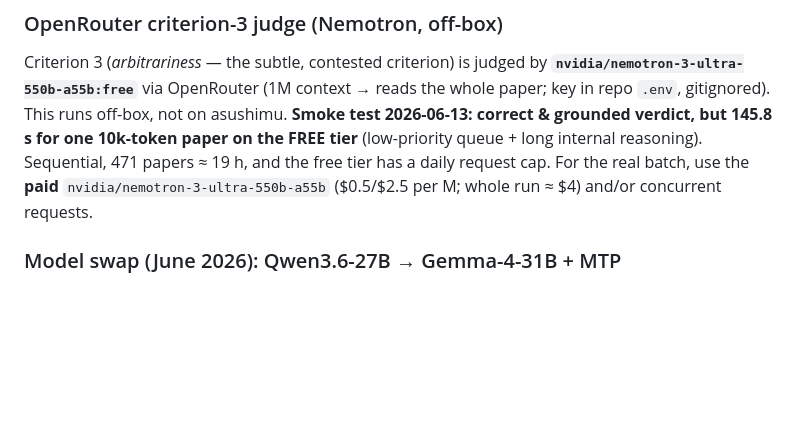
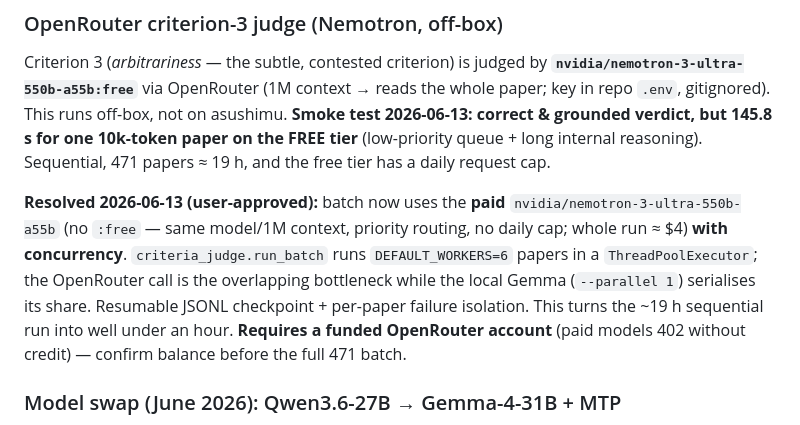
Before and after one commit to gjmulder/code-biology-database, a Markdown page: environment_notes.md, the part around the change. Drawn GitHub-style; blank space fills up the shorter version.

Commit message:
Document paid-Nemotron + concurrency decision for criterion 3
Co-Authored-By: Claude Opus 4.8 <noreply@anthropic.com>

```diff
--- a/environment_notes.md
+++ b/environment_notes.md
@@ -77,9 +77,16 @@ Criterion 3 (*arbitrariness* — the subtle, contested criterion) is judged by
 the whole paper; key in repo `.env`, gitignored). This runs off-box, not on
 asushimu. **Smoke test 2026-06-13: correct & grounded verdict, but 145.8 s for one
 10k-token paper on the FREE tier** (low-priority queue + long internal reasoning).
-Sequential, 471 papers ≈ 19 h, and the free tier has a daily request cap. For the
-real batch, use the **paid** `nvidia/nemotron-3-ultra-550b-a55b` ($0.5/$2.5 per M;
-whole run ≈ $4) and/or concurrent requests.
+Sequential, 471 papers ≈ 19 h, and the free tier has a daily request cap.
+
+**Resolved 2026-06-13 (user-approved):** batch now uses the **paid**
+`nvidia/nemotron-3-ultra-550b-a55b` (no `:free` — same model/1M context, priority
+routing, no daily cap; whole run ≈ $4) **with concurrency**. `criteria_judge.run_batch`
+runs `DEFAULT_WORKERS=6` papers in a `ThreadPoolExecutor`; the OpenRouter call is the
+overlapping bottleneck while the local Gemma (`--parallel 1`) serialises its share.
+Resumable JSONL checkpoint + per-paper failure isolation. This turns the ~19 h
+sequential run into well under an hour. **Requires a funded OpenRouter account**
+(paid models 402 without credit) — confirm balance before the full 471 batch.
 
 ### Model swap (June 2026): Qwen3.6-27B → Gemma-4-31B + MTP
 
```
